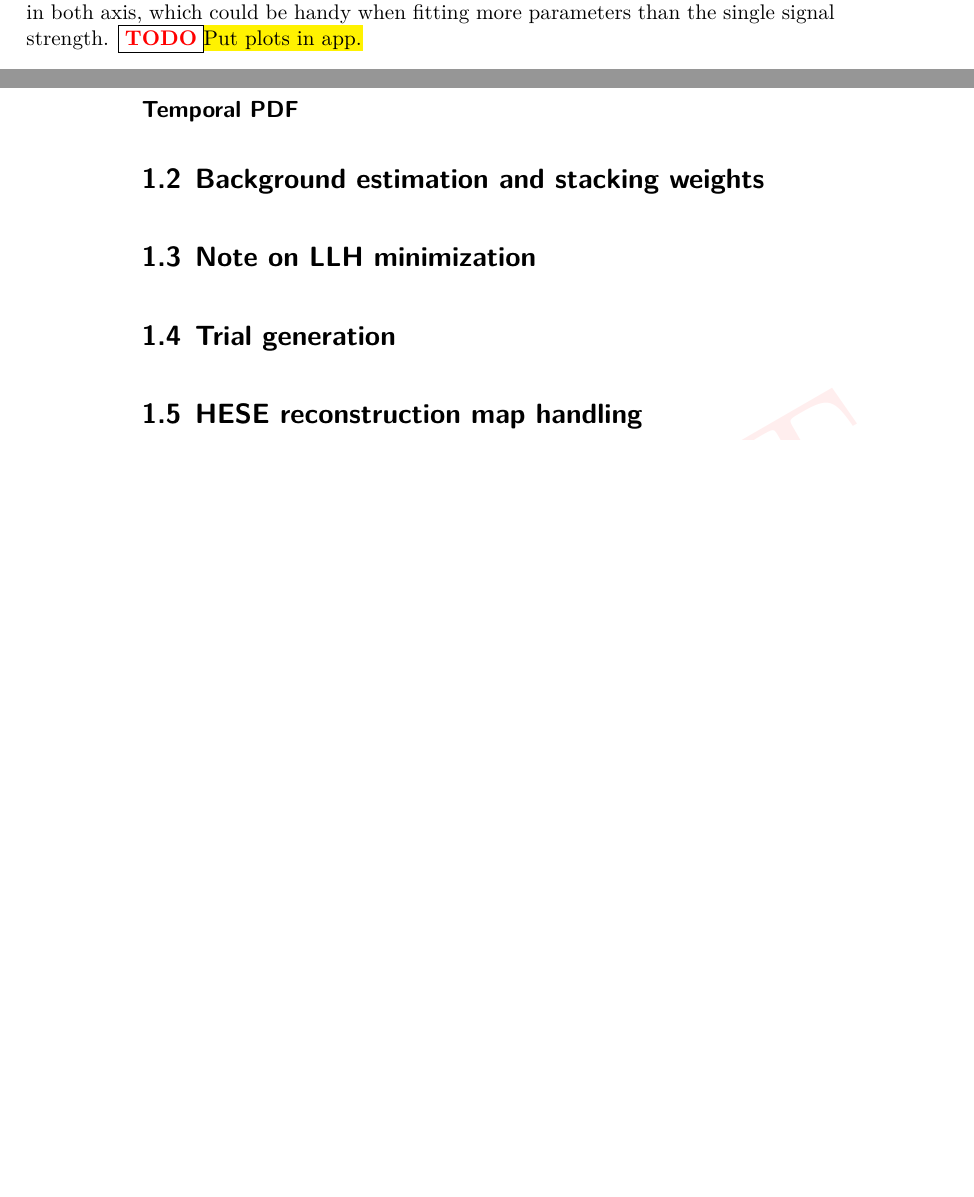
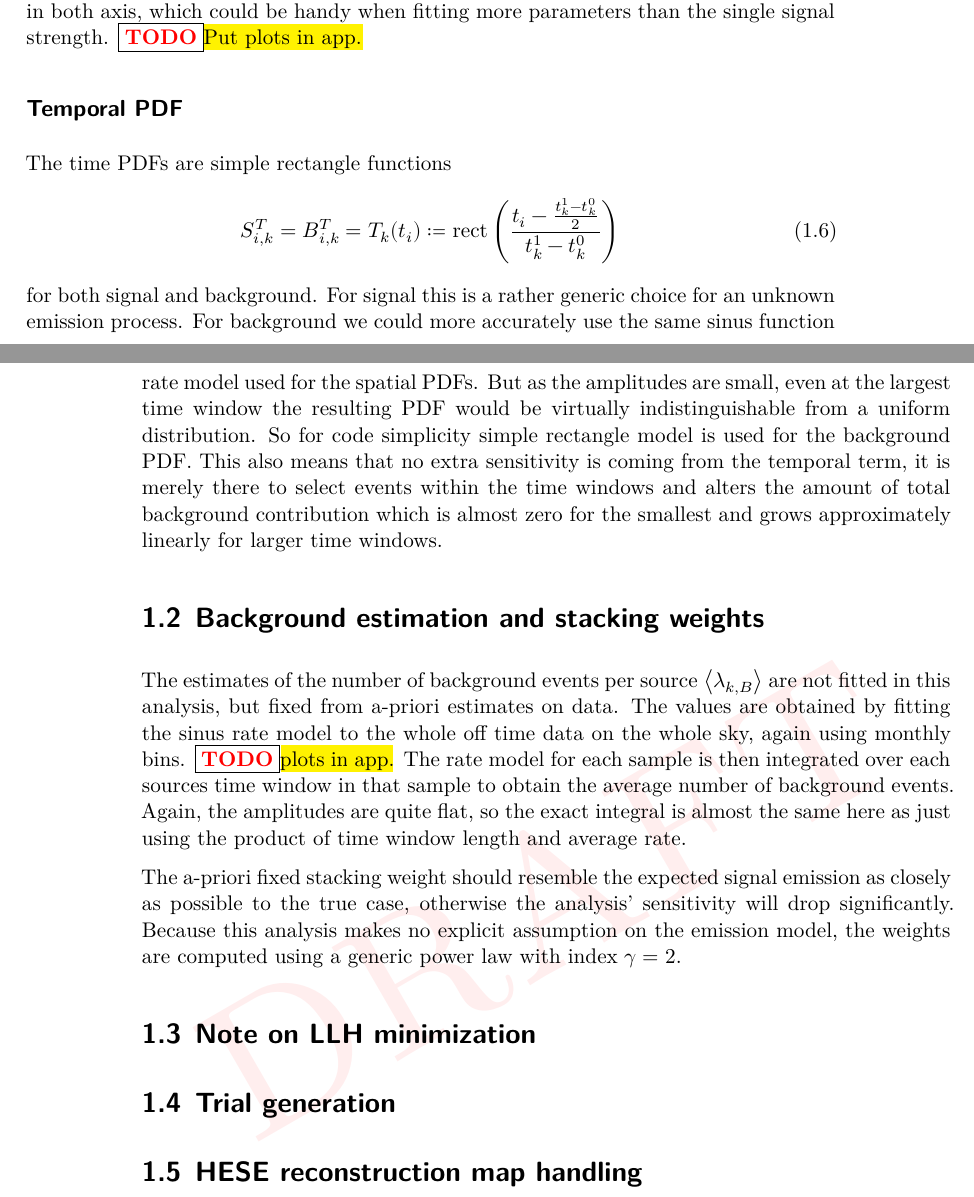
Before and after one commit to mennthor/thesis, a LaTeX thesis (chp/analysis/local.tex, which reads chp/analysis/analysis.tex): two parts of pages 3 and 4 of 5, joined at a grey line, cut so that both start at the same text, the shorter picture padded with empty space. Compiled offline with XeLaTeX.

Commit message:
analysis.tex :: Added time pdf and started weight description

```diff
--- a/chp/analysis/analysis.tex
+++ b/chp/analysis/analysis.tex
@@ -88,8 +88,29 @@ This would also automatically yield analytic derivatives in both axis, which cou
 \TODO{Put plots in app.}
 
 \subsection*{Temporal PDF}
+The time PDFs are simple rectangle functions
+\begin{equation}
+  S_{i,k}^T = B_{i,k}^T = T_k(t_i) \coloneqq
+    \rect\left(\frac{t_i - \frac{t_k^1-t_k^0}{2}}
+                              {t_k^1-t_k^0}\right)
+\end{equation}
+for both signal and background.
+For signal this is a rather generic choice for an unknown emission process.
+For background we could more accurately use the same sinus function rate model used for the spatial PDFs.
+But as the amplitudes are small, even at the largest time window the resulting PDF would be virtually indistinguishable from a uniform distribution.
+So for code simplicity simple rectangle model is used for the background PDF.
+This also means that no extra sensitivity is coming from the temporal term, it is merely there to select events within the time windows and alters the amount of total background contribution which is almost zero for the smallest and grows approximately linearly for larger time windows.
 
 \section{Background estimation and stacking weights}
+The estimates of the number of background events per source $\Braket{\lambda_{k,B}}$ are not fitted in this analysis, but fixed from a-priori estimates on data.
+The values are obtained by fitting the sinus rate model to the whole off time data on the whole sky, again using monthly bins.
+\TODO{plots in app.}
+The rate model for each sample is then integrated over each sources time window in that sample to obtain the average number of background events.
+Again, the amplitudes are quite flat, so the exact integral is almost the same here as just using the product of time window length and average rate.
+
+The a-priori fixed stacking weight should resemble the expected signal emission as closely as possible to the true case, otherwise the analysis' sensitivity will drop significantly.
+Because this analysis makes no explicit assumption on the emission model, the weights are computed using a generic power law with index $\gamma=2$.
+
 
 \section{Note on LLH minimization}
 
```
